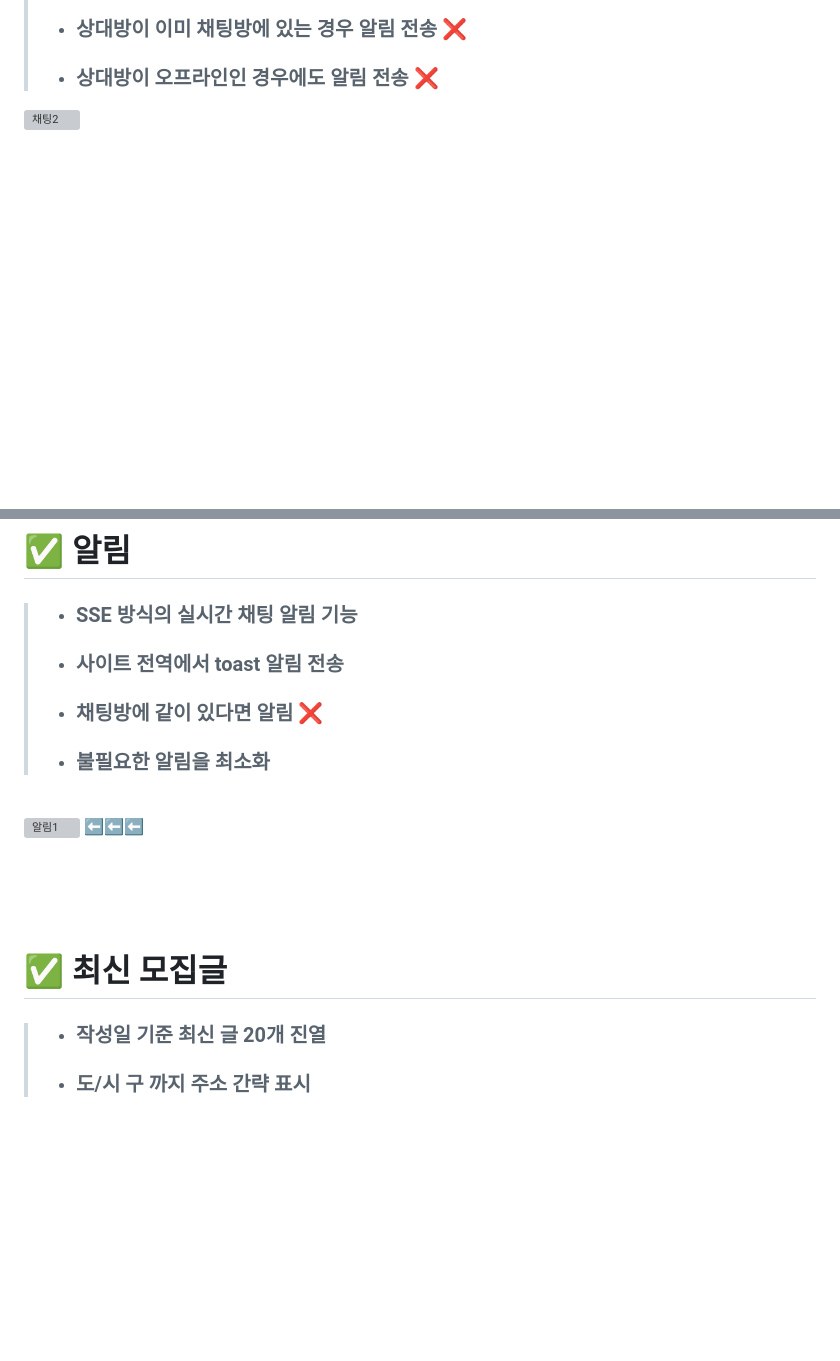
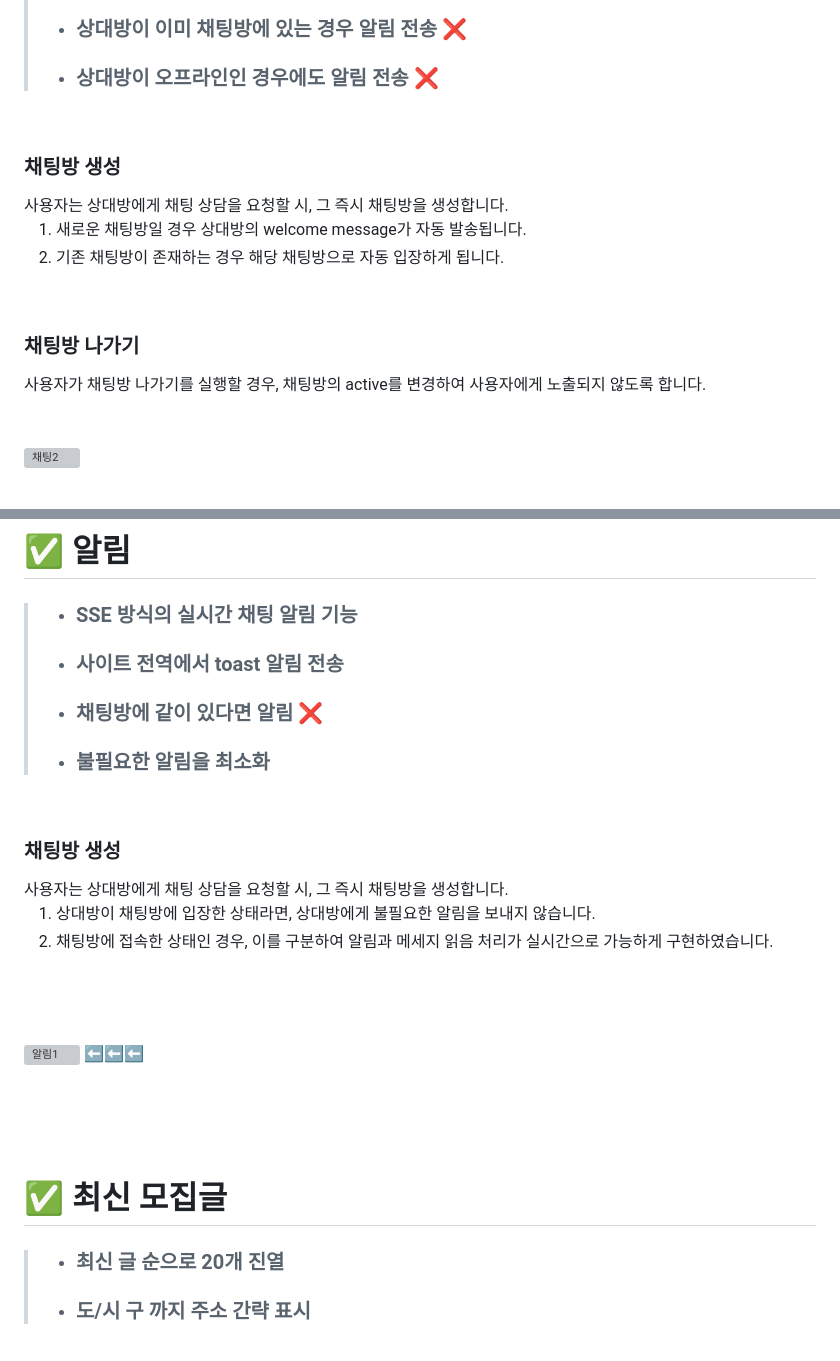
Before and after one commit to jangyoona/matching-service, a Markdown page: README.md, 2 parts joined by grey strips. Rendered like a GitHub page; blank space fills up the shorter version; grey boxes are pictures that could not be loaded.

```diff
--- a/README.md
+++ b/README.md
@@ -155,3 +157,18 @@
 > * ### 저장된 emitter를 조회, 상대방에게 즉시 알림 전송
 > * ### 상대방이 이미 채팅방에 있는 경우 알림 전송 ❌
 > * ### 상대방이 오프라인인 경우에도 알림 전송 ❌
+
+<br>
+<h3>채팅방 생성</h3>
+  사용자는 상대방에게 채팅 상담을 요청할 시, 그 즉시 채팅방을 생성합니다.
+
+<br>
+
+1. 새로운 채팅방일 경우 상대방의 welcome message가 자동 발송됩니다.
+2. 기존 채팅방이 존재하는 경우 해당 채팅방으로 자동 입장하게 됩니다.
+
+<br>
+
+<h3>채팅방 나가기</h3>
+  사용자가 채팅방 나가기를 실행할 경우, 채팅방의 active를 변경하여 사용자에게 노출되지 않도록 합니다.
+
@@ -168,6 +189,18 @@
 > * ### 불필요한 알림을 최소화
 <br>
 
+<h3>채팅방 생성</h3>
+  사용자는 상대방에게 채팅 상담을 요청할 시, 그 즉시 채팅방을 생성합니다.
+
+<br>
+
+1. 상대방이 채팅방에 입장한 상태라면, 상대방에게 불필요한 알림을 보내지 않습니다.
+2. 채팅방에 접속한 상태인 경우, 이를 구분하여 알림과 메세지 읽음 처리가 실시간으로 가능하게 구현하였습니다.
+
+<br>
+<br>
+<br>
+
 ![알림1](https://github.com/user-attachments/assets/8caacaa2-6e6f-407d-be08-7bd21415fad4)  ⬅⬅⬅
 
 <br>
@@ -176,7 +209,7 @@
 
 
 # ✅ 최신 모집글
-> * ### 작성일 기준 최신 글 20개 진열
+> * ### 최신 글 순으로 20개 진열
 > * ### 도/시 구 까지 주소 간략 표시
 
 <br>
```
Also changed, not shown: other parts of README.md (+10 -4 lines).
